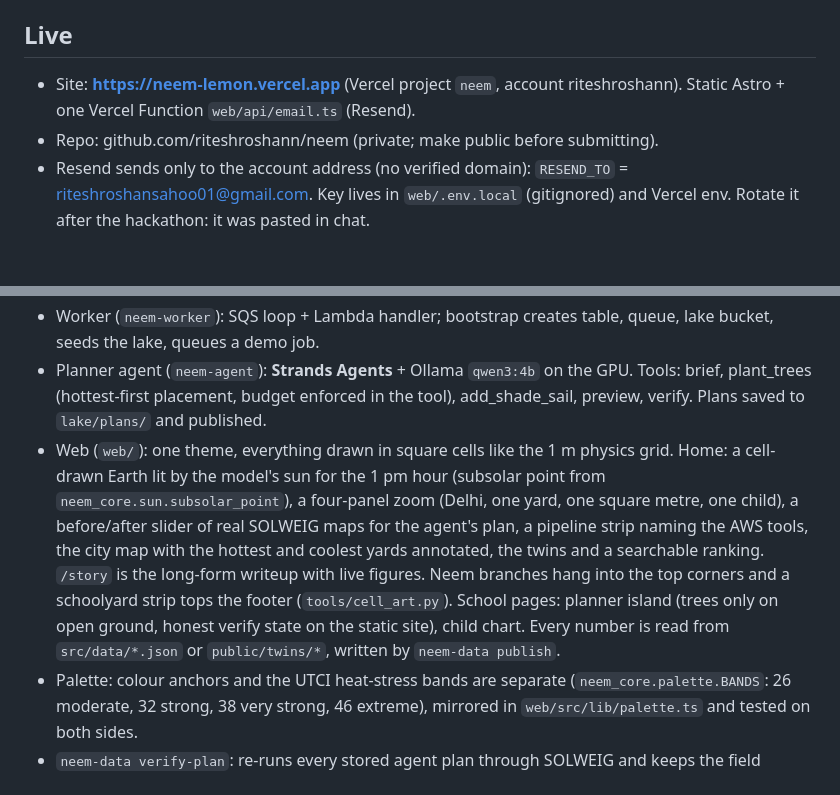
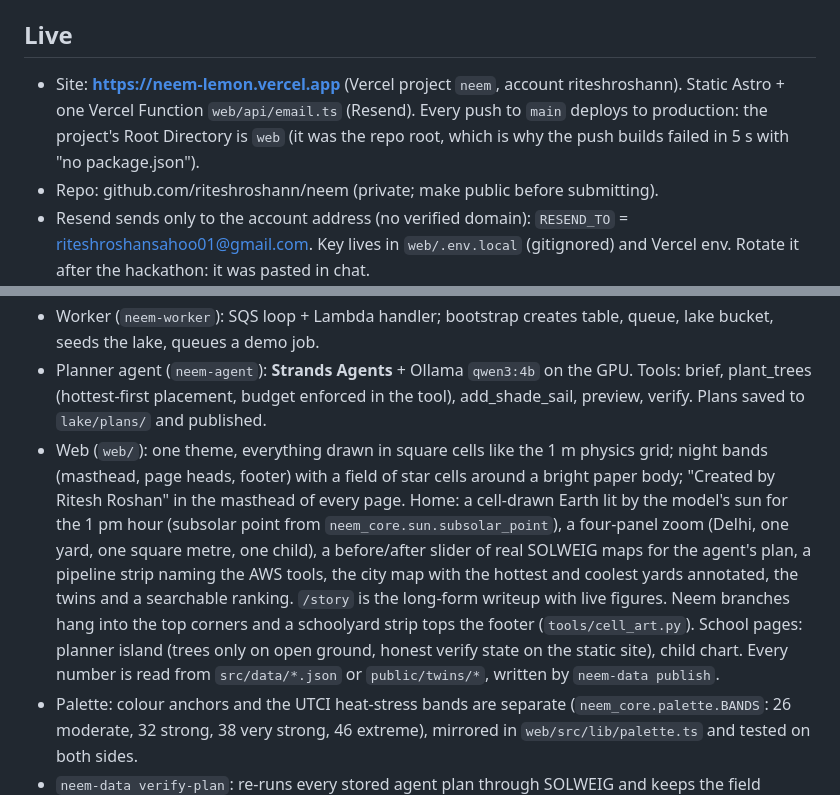
Before and after one commit to riteshroshann/neem, a Markdown page: docs/STATUS.md, 2 parts joined by grey strips. Rendered like a GitHub page; blank space fills up the shorter version.

Commit message:
note the vercel root directory fix

```diff
--- a/docs/STATUS.md
+++ b/docs/STATUS.md
@@ -6,7 +6,7 @@ Track chosen: **Build It** (AWS open-source tools, on the machine, no AWS accoun
 
 ## Live
 
-- Site: **https://neem-lemon.vercel.app** (Vercel project `neem`, account riteshroshann). Static Astro + one Vercel Function `web/api/email.ts` (Resend).
+- Site: **https://neem-lemon.vercel.app** (Vercel project `neem`, account riteshroshann). Static Astro + one Vercel Function `web/api/email.ts` (Resend). Every push to `main` deploys to production: the project's Root Directory is `web` (it was the repo root, which is why the push builds failed in 5 s with "no package.json").
 - Repo: github.com/riteshroshann/neem (private; make public before submitting).
 - Resend sends only to the account address (no verified domain): `RESEND_TO` = riteshroshansahoo01@gmail.com. Key lives in `web/.env.local` (gitignored) and Vercel env. Rotate it after the hackathon: it was pasted in chat.
 
@@ -17,7 +17,7 @@ Track chosen: **Build It** (AWS open-source tools, on the machine, no AWS accoun
 - API (`neem-api`): FastAPI, job ports (files+threads / DynamoDB+SQS), **Cedar** authorization (`policies/neem.cedar` + schema): anyone explores; verification has a size and rate budget; only a school's planner approves, only verified plans. Token identity table (`NEEM_DEV_TOKENS`) stands in for Cognito.
 - Worker (`neem-worker`): SQS loop + Lambda handler; bootstrap creates table, queue, lake bucket, seeds the lake, queues a demo job.
 - Planner agent (`neem-agent`): **Strands Agents** + Ollama `qwen3:4b` on the GPU. Tools: brief, plant_trees (hottest-first placement, budget enforced in the tool), add_shade_sail, preview, verify. Plans saved to `lake/plans/` and published.
-- Web (`web/`): one theme, everything drawn in square cells like the 1 m physics grid. Home: a cell-drawn Earth lit by the model's sun for the 1 pm hour (subsolar point from `neem_core.sun.subsolar_point`), a four-panel zoom (Delhi, one yard, one square metre, one child), a before/after slider of real SOLWEIG maps for the agent's plan, a pipeline strip naming the AWS tools, the city map with the hottest and coolest yards annotated, the twins and a searchable ranking. `/story` is the long-form writeup with live figures. Neem branches hang into the top corners and a schoolyard strip tops the footer (`tools/cell_art.py`). School pages: planner island (trees only on open ground, honest verify state on the static site), child chart. Every number is read from `src/data/*.json` or `public/twins/*`, written by `neem-data publish`.
+- Web (`web/`): one theme, everything drawn in square cells like the 1 m physics grid; night bands (masthead, page heads, footer) with a field of star cells around a bright paper body; "Created by Ritesh Roshan" in the masthead of every page. Home: a cell-drawn Earth lit by the model's sun for the 1 pm hour (subsolar point from `neem_core.sun.subsolar_point`), a four-panel zoom (Delhi, one yard, one square metre, one child), a before/after slider of real SOLWEIG maps for the agent's plan, a pipeline strip naming the AWS tools, the city map with the hottest and coolest yards annotated, the twins and a searchable ranking. `/story` is the long-form writeup with live figures. Neem branches hang into the top corners and a schoolyard strip tops the footer (`tools/cell_art.py`). School pages: planner island (trees only on open ground, honest verify state on the static site), child chart. Every number is read from `src/data/*.json` or `public/twins/*`, written by `neem-data publish`.
 - Palette: colour anchors and the UTCI heat-stress bands are separate (`neem_core.palette.BANDS`: 26 moderate, 32 strong, 38 very strong, 46 extreme), mirrored in `web/src/lib/palette.ts` and tested on both sides.
 - `neem-data verify-plan`: re-runs every stored agent plan through SOLWEIG and keeps the field (`runs/{id}/{day}-plan`); it reproduced every stored verified number exactly. `publish` draws the plan map and writes `showcase.json`.
 - Infra: `infra/Dockerfile` (one image; Lambda Web Adapter; awslambdaric), `infra/compose.yaml` (LocalStack 4.14 + bootstrap + api + 2 workers), `infra/template.yaml` (**SAM**: S3, DynamoDB, SQS+DLQ, API Lambda + HTTP API, worker Lambda on SQS, rank + collect Lambdas, Step Functions Distributed Map), `infra/sam-env.json`, `infra/events/*.json`. `sam validate` passes; `sam build` succeeds.
```
